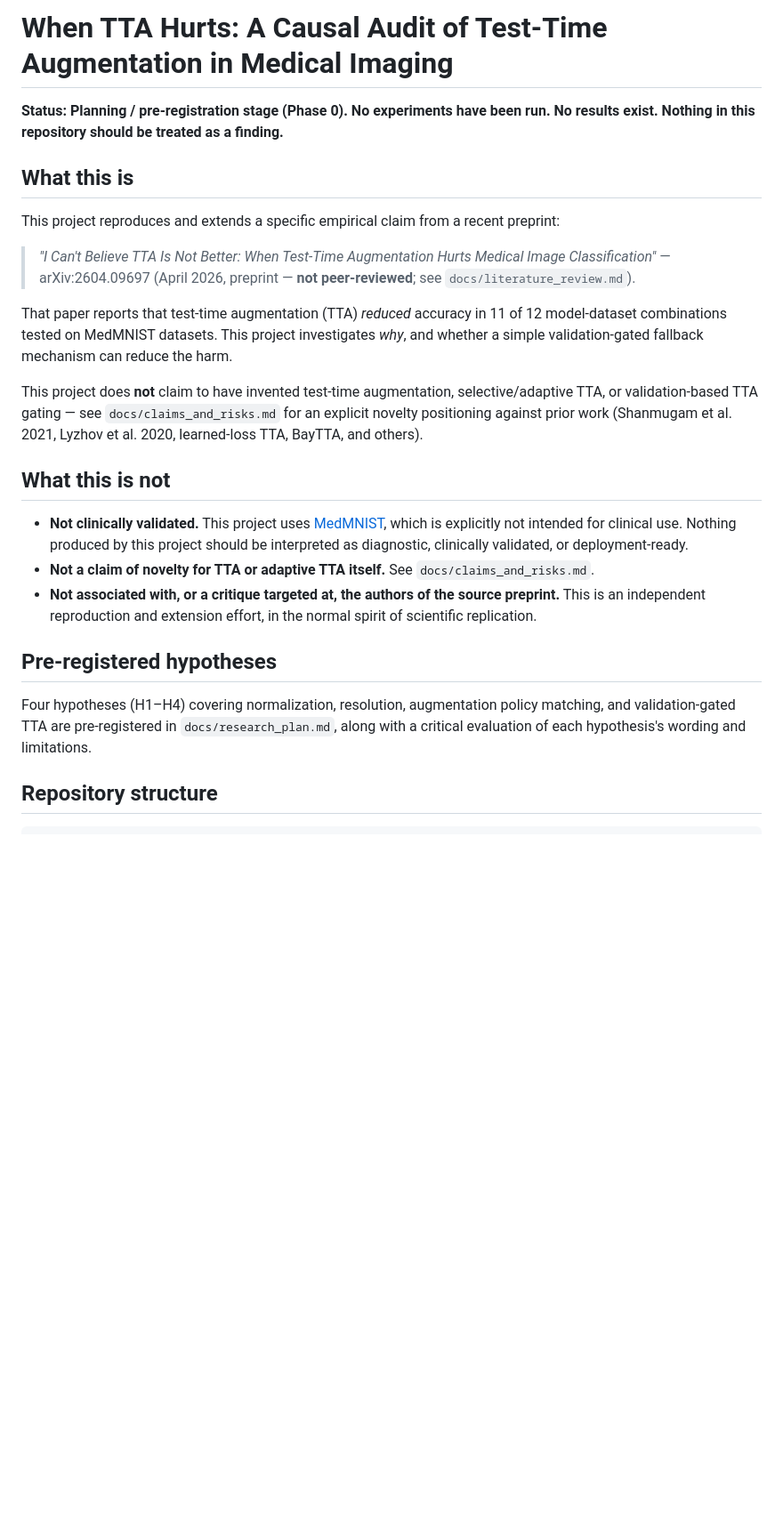
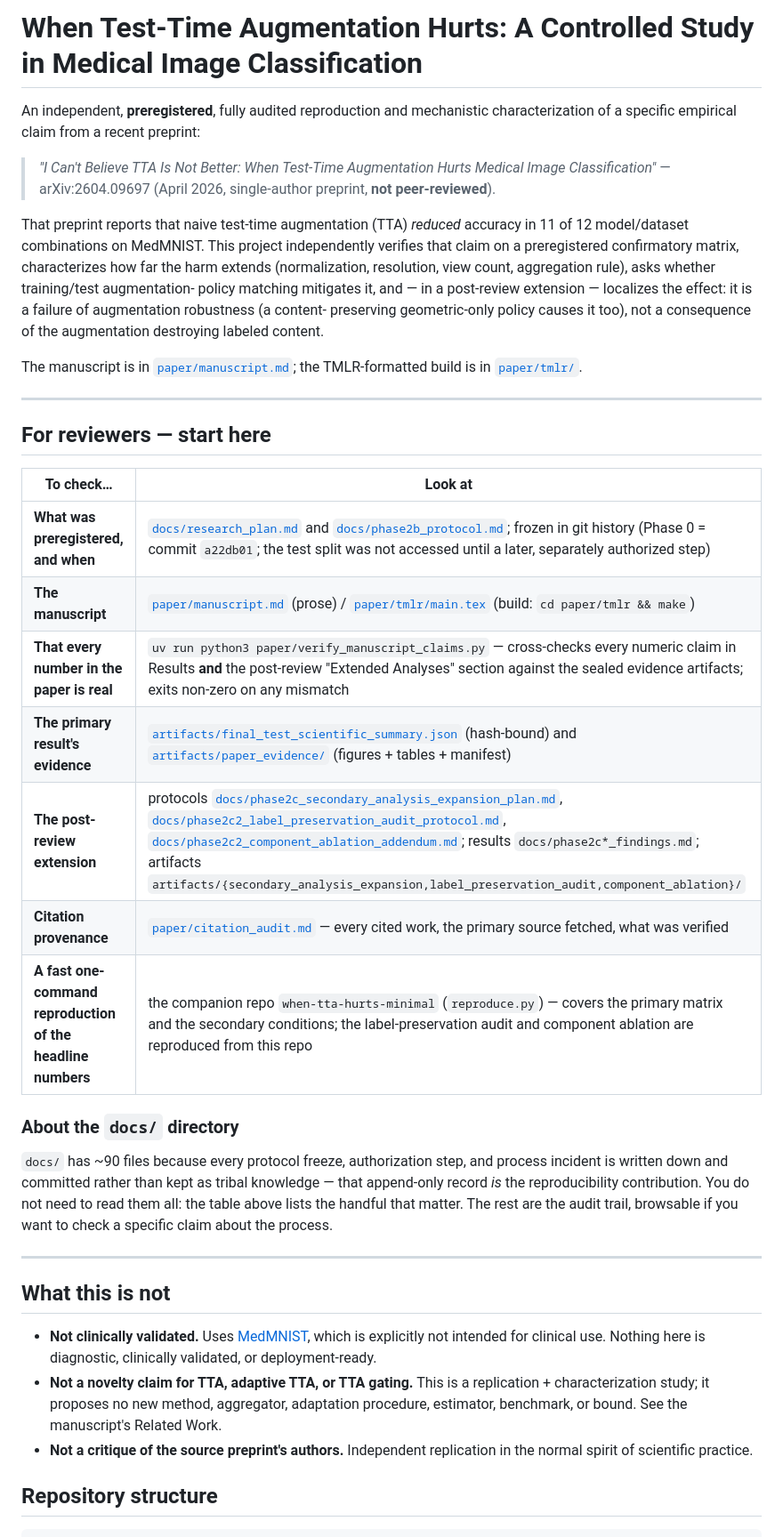
Before and after one commit to ArpanKumarM/when-tta-hurts, a Markdown page: README.md, the part around one of its changes. Shown at 89% size. GitHub-like rendering; blank space fills up the shorter version.

```diff
--- a/README.md
+++ b/README.md
@@ -1,47 +1,62 @@
-# When TTA Hurts: A Causal Audit of Test-Time Augmentation in Medical Imaging
+# When Test-Time Augmentation Hurts: A Controlled Study in Medical Image Classification
 
-**Status: Planning / pre-registration stage (Phase 0). No experiments have
-been run. No results exist. Nothing in this repository should be treated as
-a finding.**
-
-## What this is
-
-This project reproduces and extends a specific empirical claim from a
-recent preprint:
+An independent, **preregistered**, fully audited reproduction and
+mechanistic characterization of a specific empirical claim from a recent
+preprint:
 
 > *"I Can't Believe TTA Is Not Better: When Test-Time Augmentation Hurts
-> Medical Image Classification"* — arXiv:2604.09697 (April 2026, preprint —
-> **not peer-reviewed**; see `docs/literature_review.md`).
+> Medical Image Classification"* — arXiv:2604.09697 (April 2026,
+> single-author preprint, **not peer-reviewed**).
 
-That paper reports that test-time augmentation (TTA) *reduced* accuracy in
-11 of 12 model-dataset combinations tested on MedMNIST datasets. This
-project investigates *why*, and whether a simple validation-gated fallback
-mechanism can reduce the harm.
+That preprint reports that naive test-time augmentation (TTA) *reduced*
+accuracy in 11 of 12 model/dataset combinations on MedMNIST. This project
+independently verifies that claim on a preregistered confirmatory matrix,
+characterizes how far the harm extends (normalization, resolution,
+view count, aggregation rule), asks whether training/test augmentation-
+policy matching mitigates it, and — in a post-review extension — localizes
+the effect: it is a failure of augmentation robustness (a content-
+preserving geometric-only policy causes it too), not a consequence of the
+augmentation destroying labeled content.
 
-This project does **not** claim to have invented test-time augmentation,
-selective/adaptive TTA, or validation-based TTA gating — see
-`docs/claims_and_risks.md` for an explicit novelty positioning against
-prior work (Shanmugam et al. 2021, Lyzhov et al. 2020, learned-loss TTA,
-BayTTA, and others).
+The manuscript is in [`paper/manuscript.md`](paper/manuscript.md); the
+TMLR-formatted build is in [`paper/tmlr/`](paper/tmlr/).
+
+---
+
+## For reviewers — start here
+
+| To check… | Look at |
+|---|---|
+| **What was preregistered, and when** | [`docs/research_plan.md`](docs/research_plan.md) and [`docs/phase2b_protocol.md`](docs/phase2b_protocol.md); frozen in git history (Phase 0 = commit `a22db01`; the test split was not accessed until a later, separately authorized step) |
+| **The manuscript** | [`paper/manuscript.md`](paper/manuscript.md) (prose) / [`paper/tmlr/main.tex`](paper/tmlr/main.tex) (build: `cd paper/tmlr && make`) |
+| **That every number in the paper is real** | `uv run python3 paper/verify_manuscript_claims.py` — cross-checks every numeric claim in Results **and** the post-review "Extended Analyses" section against the sealed evidence artifacts; exits non-zero on any mismatch |
+| **The primary result's evidence** | [`artifacts/final_test_scientific_summary.json`](artifacts/final_test_scientific_summary.json) (hash-bound) and [`artifacts/paper_evidence/`](artifacts/paper_evidence/) (figures + tables + manifest) |
+| **The post-review extension** | protocols [`docs/phase2c_secondary_analysis_expansion_plan.md`](docs/phase2c_secondary_analysis_expansion_plan.md), [`docs/phase2c2_label_preservation_audit_protocol.md`](docs/phase2c2_label_preservation_audit_protocol.md), [`docs/phase2c2_component_ablation_addendum.md`](docs/phase2c2_component_ablation_addendum.md); results `docs/phase2c*_findings.md`; artifacts `artifacts/{secondary_analysis_expansion,label_preservation_audit,component_ablation}/` |
+| **Citation provenance** | [`paper/citation_audit.md`](paper/citation_audit.md) — every cited work, the primary source fetched, what was verified |
+| **A fast one-command reproduction of the headline numbers** | the companion repo `when-tta-hurts-minimal` (`reproduce.py`) — covers the primary matrix and the secondary conditions; the label-preservation audit and component ablation are reproduced from this repo |
+
+### About the `docs/` directory
+
+`docs/` has ~90 files because every protocol freeze, authorization step,
+and process incident is written down and committed rather than kept as
+tribal knowledge — that append-only record *is* the reproducibility
+contribution. You do not need to read them all: the table above lists the
+handful that matter. The rest are the audit trail, browsable if you want
+to check a specific claim about the process.
+
+---
 
 ## What this is not
 
-- **Not clinically validated.** This project uses [MedMNIST](https://medmnist.com/),
-  which is explicitly not intended for clinical use. Nothing produced by
-  this project should be interpreted as diagnostic, clinically validated,
-  or deployment-ready.
-- **Not a claim of novelty for TTA or adaptive TTA itself.** See
-  `docs/claims_and_risks.md`.
-- **Not associated with, or a critique targeted at, the authors of the
-  source preprint.** This is an independent reproduction and extension
-  effort, in the normal spirit of scientific replication.
-
-## Pre-registered hypotheses
-
-Four hypotheses (H1–H4) covering normalization, resolution, augmentation
-policy matching, and validation-gated TTA are pre-registered in
-`docs/research_plan.md`, along with a critical evaluation of each
-hypothesis's wording and limitations.
+- **Not clinically validated.** Uses [MedMNIST](https://medmnist.com/),
+  which is explicitly not intended for clinical use. Nothing here is
+  diagnostic, clinically validated, or deployment-ready.
+- **Not a novelty claim for TTA, adaptive TTA, or TTA gating.** This is a
+  replication + characterization study; it proposes no new method,
+  aggregator, adaptation procedure, estimator, benchmark, or bound. See
+  the manuscript's Related Work.
+- **Not a critique of the source preprint's authors.** Independent
+  replication in the normal spirit of scientific practice.
 
 ## Repository structure
 
```
Also changed, not shown: other parts of README.md (+29 -44 lines).
